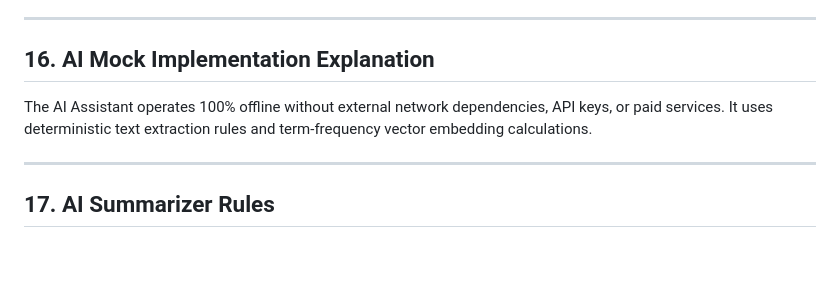
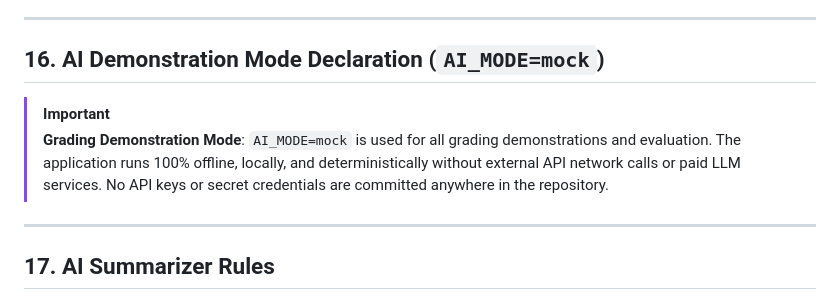
Before and after one commit to Selva-DevEyes/StudyTrack-AI, a Markdown page: README.md, the part around the change. Rendered like a GitHub page; blank space fills up the shorter version.

Commit message:
Clarify AI_MODE=mock grading demonstration declaration in README.md

```diff
--- a/README.md
+++ b/README.md
@@ -291,9 +291,10 @@ def binary_search_by_name(sorted_by_name_list, name):
 
 ---
 
-## 16. AI Mock Implementation Explanation
+## 16. AI Demonstration Mode Declaration (`AI_MODE=mock`)
 
-The AI Assistant operates 100% offline without external network dependencies, API keys, or paid services. It uses deterministic text extraction rules and term-frequency vector embedding calculations.
+> [!IMPORTANT]
+> **Grading Demonstration Mode**: `AI_MODE=mock` is used for all grading demonstrations and evaluation. The application runs 100% offline, locally, and deterministically without external API network calls or paid LLM services. No API keys or secret credentials are committed anywhere in the repository.
 
 ---
 
```
